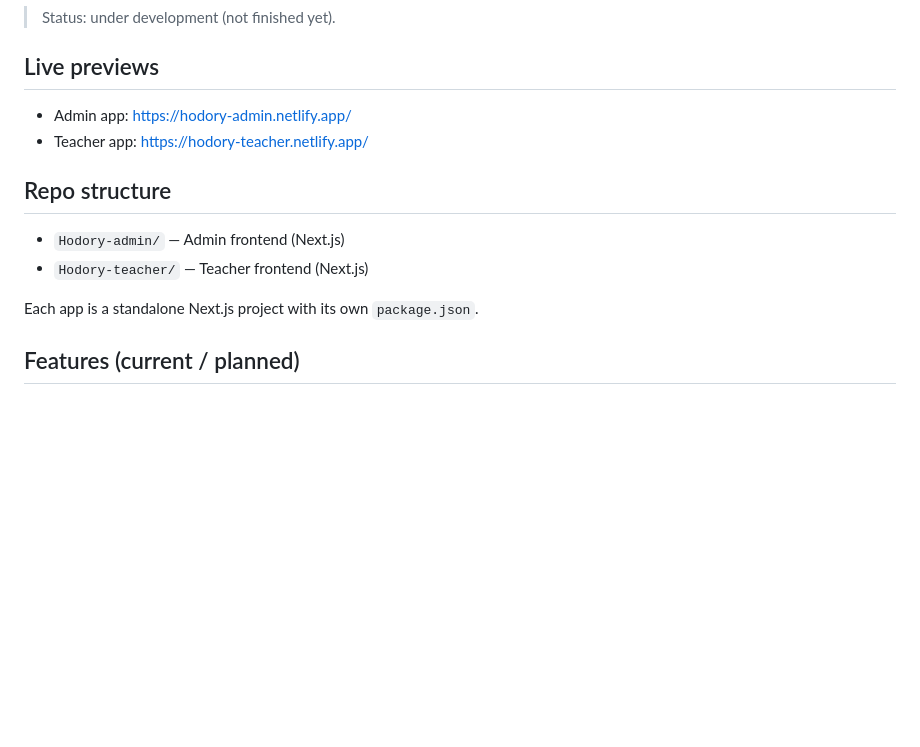
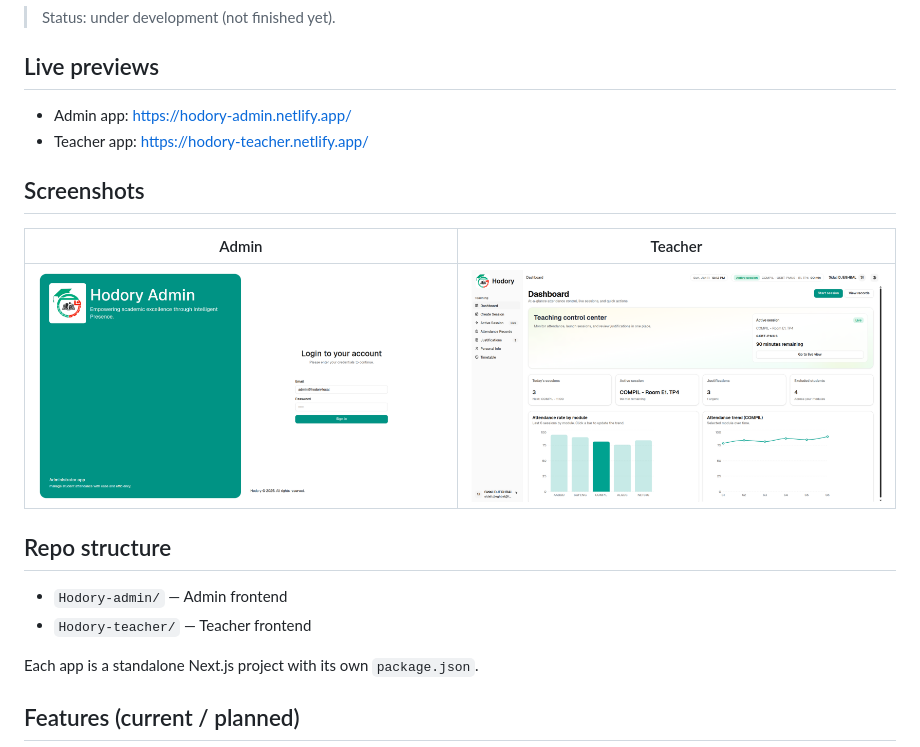
Before and after one commit to Sidali-Djeghbal/hodory-attendance-system, a Markdown page: README.md, the part around the change. Drawn GitHub-style; pictures changed too: public/admin.png (added), public/teacher.png (added); blank space fills up the shorter version.

Commit message:
Add screenshots to README

```diff
--- a/README.md
+++ b/README.md
@@ -18,10 +18,16 @@ Hodory is an attendance management system for optimizing attendance tracking and
 - Admin app: https://hodory-admin.netlify.app/
 - Teacher app: https://hodory-teacher.netlify.app/
 
+## Screenshots
+
+| Admin | Teacher |
+| --- | --- |
+| ![Hodory Admin screenshot](public/admin.png) | ![Hodory Teacher screenshot](public/teacher.png) |
+
 ## Repo structure
 
-- `Hodory-admin/` — Admin frontend (Next.js)
-- `Hodory-teacher/` — Teacher frontend (Next.js)
+- `Hodory-admin/` — Admin frontend
+- `Hodory-teacher/` — Teacher frontend
 
 Each app is a standalone Next.js project with its own `package.json`.
 
```
